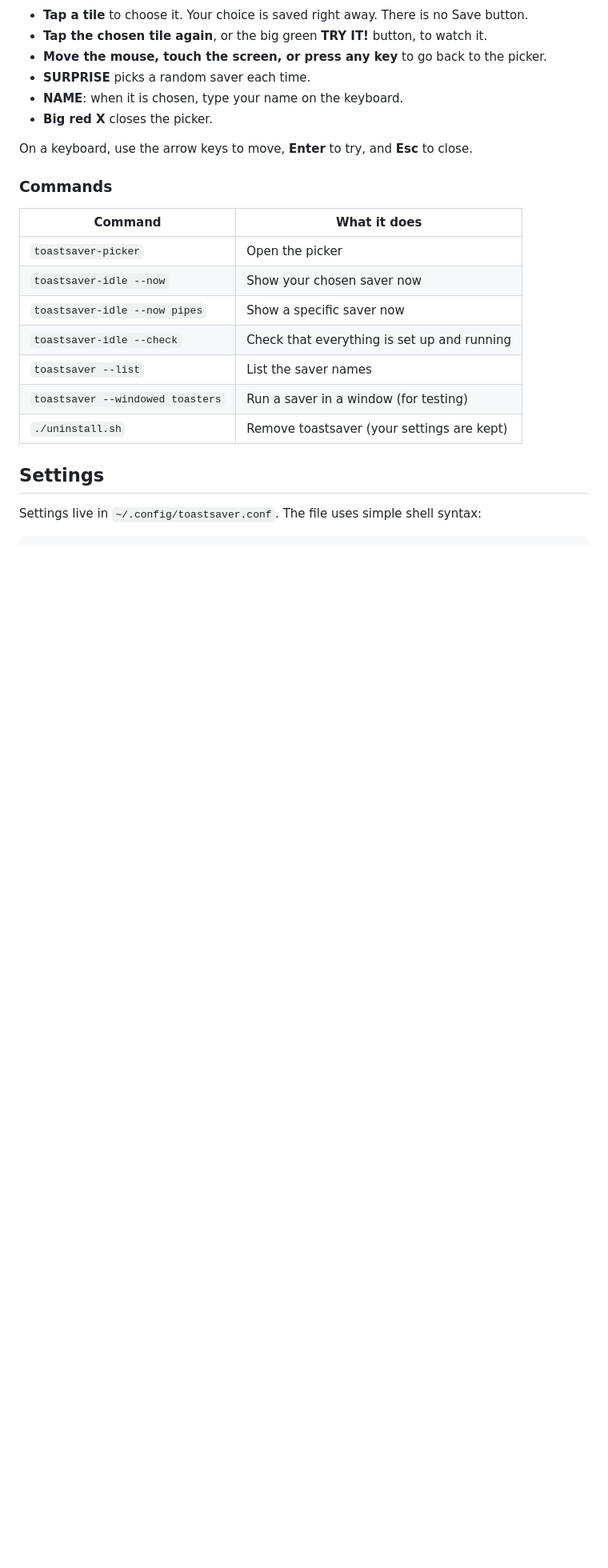
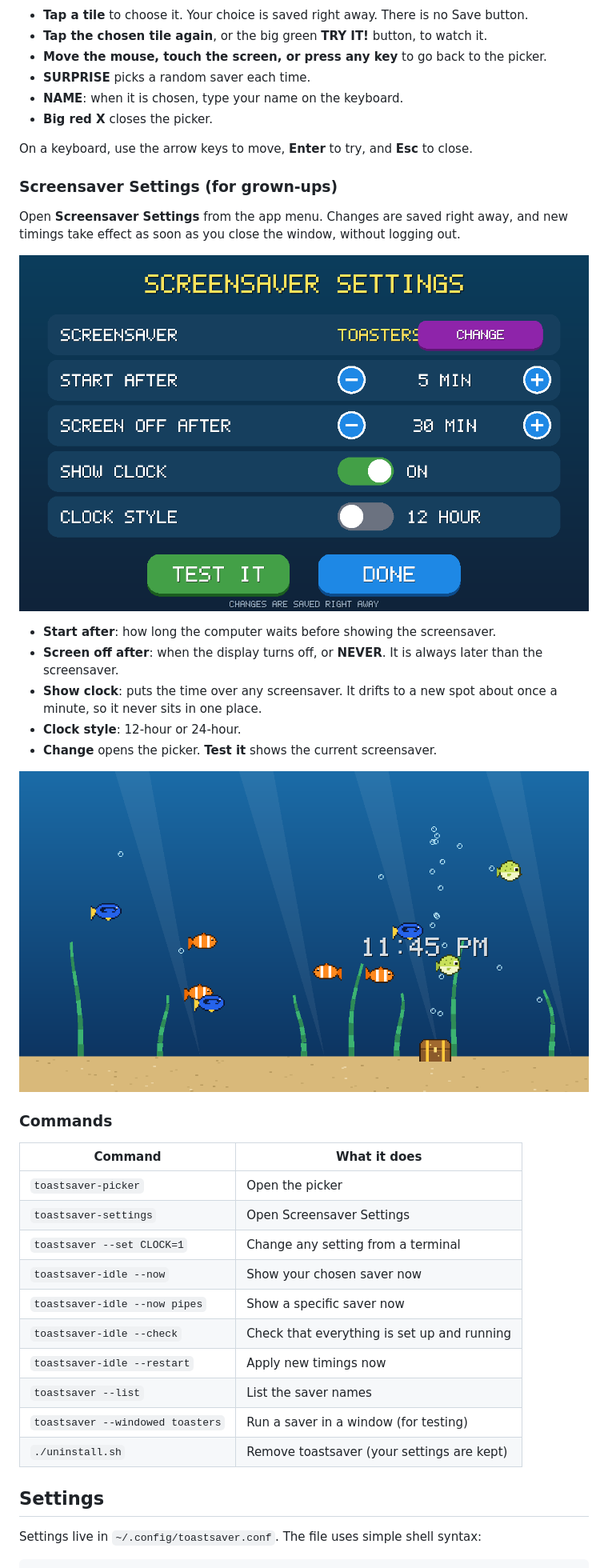
Before and after one commit to piyh/toastsaver, a Markdown page: README.md, the part around one of its changes. Shown at 80% size. Rendered like a GitHub page; pictures changed too: docs/clock.png (added), docs/settings.png (added); blank space fills up the shorter version.

```diff
--- a/README.md
+++ b/README.md
@@ -77,14 +83,31 @@ Open **Screensavers** from the desktop icon or the app menu. The picker fills th
 
 On a keyboard, use the arrow keys to move, **Enter** to try, and **Esc** to close.
 
+### Screensaver Settings (for grown-ups)
+
+Open **Screensaver Settings** from the app menu. Changes are saved right away, and new timings take effect as soon as you close the window, without logging out.
+
+![Screensaver Settings](docs/settings.png)
+
+- **Start after**: how long the computer waits before showing the screensaver.
+- **Screen off after**: when the display turns off, or **NEVER**. It is always later than the screensaver.
+- **Show clock**: puts the time over any screensaver. It drifts to a new spot about once a minute, so it never sits in one place.
+- **Clock style**: 12-hour or 24-hour.
+- **Change** opens the picker. **Test it** shows the current screensaver.
+
+![The clock over the aquarium](docs/clock.png)
+
 ### Commands
 
 | Command | What it does |
 | --- | --- |
 | `toastsaver-picker` | Open the picker |
+| `toastsaver-settings` | Open Screensaver Settings |
+| `toastsaver --set CLOCK=1` | Change any setting from a terminal |
 | `toastsaver-idle --now` | Show your chosen saver now |
 | `toastsaver-idle --now pipes` | Show a specific saver now |
 | `toastsaver-idle --check` | Check that everything is set up and running |
+| `toastsaver-idle --restart` | Apply new timings now |
 | `toastsaver --list` | List the saver names |
 | `toastsaver --windowed toasters` | Run a saver in a window (for testing) |
 | `./uninstall.sh` | Remove toastsaver (your settings are kept) |
```
Also changed, not shown: other parts of README.md (+12 -1 lines), docs/eggs.png (added), 13 other files.
